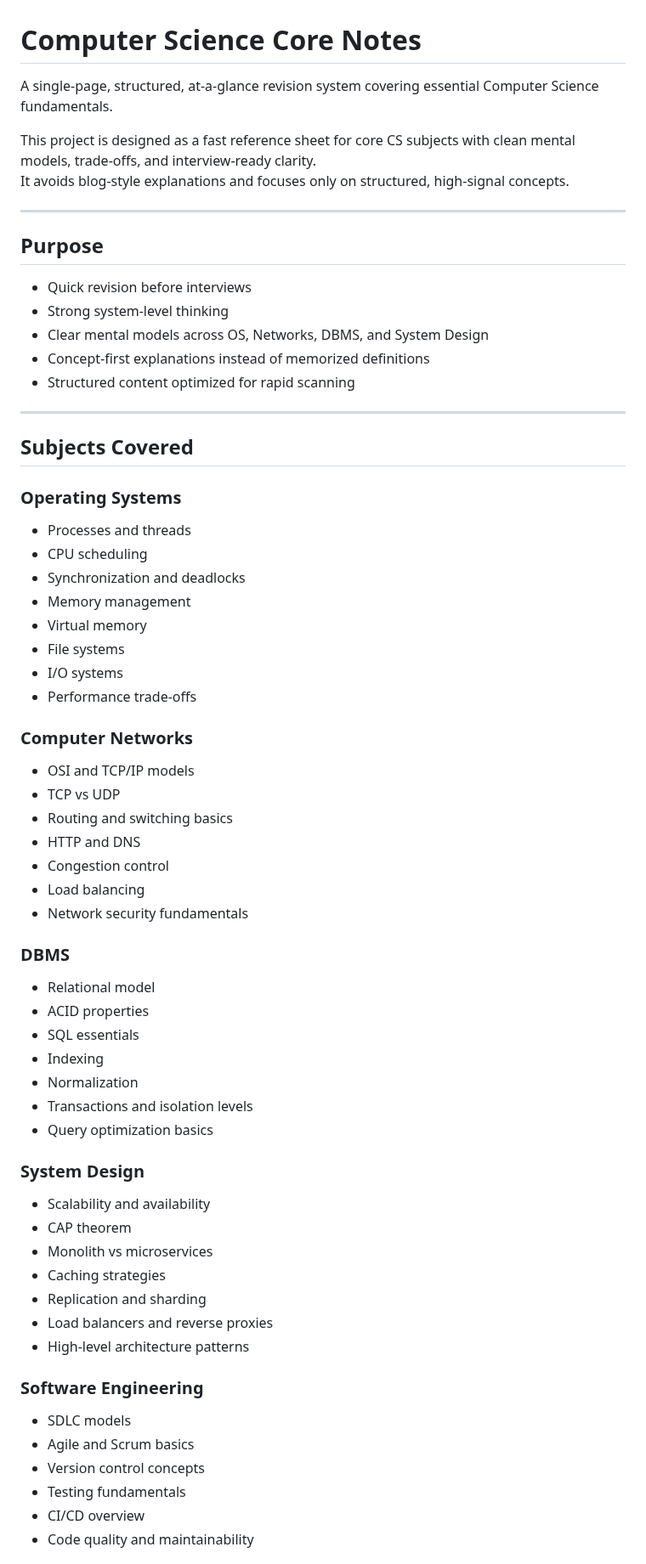
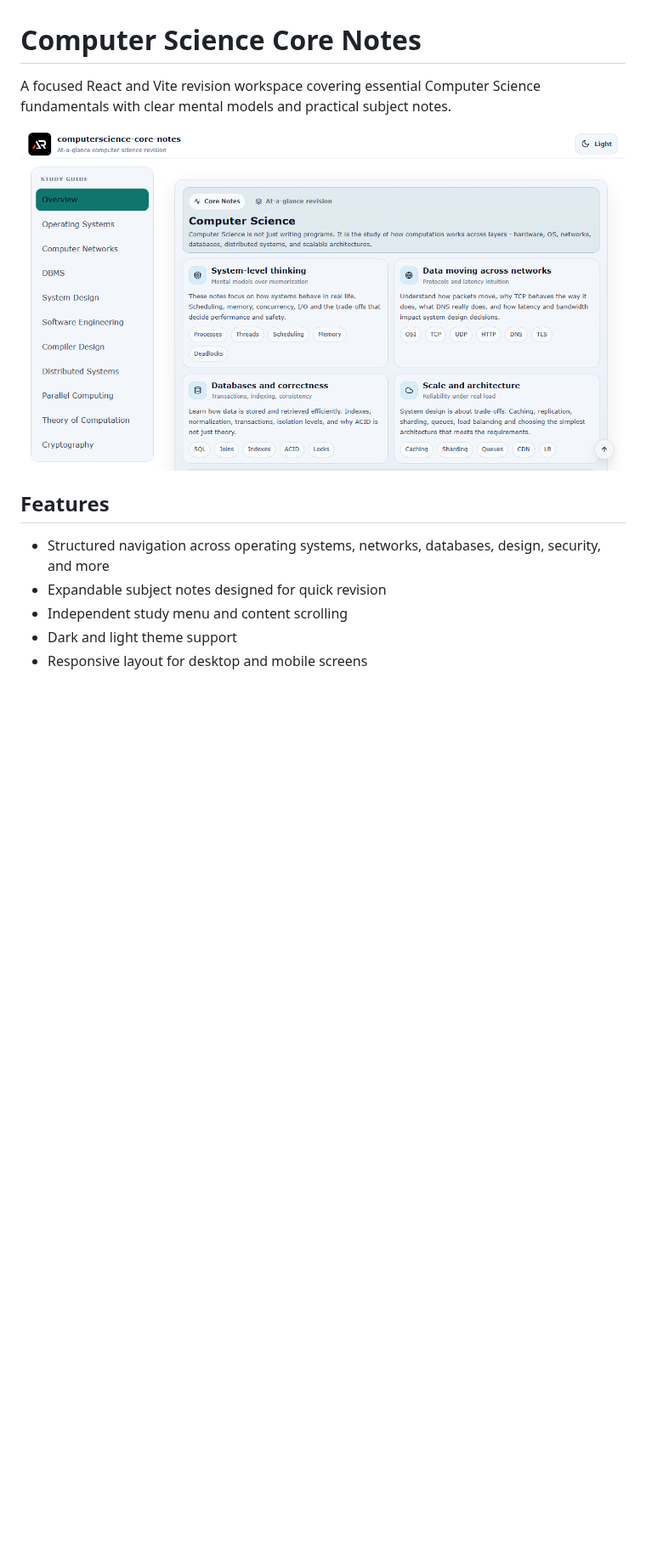
Before and after one commit to a2rp/computerscience-core-notes, a Markdown page: README.md, the part around one of its changes. Shown at 85% size. Rendered like a GitHub page; pictures changed too: screenshot.png (added); blank space fills up the shorter version.

Commit message:
Polish computer science notes workspace

```diff
--- a/README.md
+++ b/README.md
@@ -1,71 +1,14 @@
 # Computer Science Core Notes
 
-A single-page, structured, at-a-glance revision system covering essential Computer Science fundamentals.
+A focused React and Vite revision workspace covering essential Computer Science fundamentals with clear mental models and practical subject notes.
 
-This project is designed as a fast reference sheet for core CS subjects with clean mental models, trade-offs, and interview-ready clarity.
-It avoids blog-style explanations and focuses only on structured, high-signal concepts.
+![Computer Science Core Notes screenshot](screenshot.png)
 
----
+## Features
 
-## Purpose
+- Structured navigation across operating systems, networks, databases, design, security, and more
+- Expandable subject notes designed for quick revision
+- Independent study menu and content scrolling
+- Dark and light theme support
+- Responsive layout for desktop and mobile screens
 
-- Quick revision before interviews
-- Strong system-level thinking
-- Clear mental models across OS, Networks, DBMS, and System Design
-- Concept-first explanations instead of memorized definitions
-- Structured content optimized for rapid scanning
-
----
-
-## Subjects Covered
-
-### Operating Systems
-
-- Processes and threads
-- CPU scheduling
-- Synchronization and deadlocks
-- Memory management
-- Virtual memory
-- File systems
-- I/O systems
-- Performance trade-offs
-
-### Computer Networks
-
-- OSI and TCP/IP models
-- TCP vs UDP
-- Routing and switching basics
-- HTTP and DNS
-- Congestion control
-- Load balancing
-- Network security fundamentals
-
-### DBMS
-
-- Relational model
-- ACID properties
-- SQL essentials
-- Indexing
-- Normalization
-- Transactions and isolation levels
-- Query optimization basics
-
-### System Design
-
-- Scalability and availability
-- CAP theorem
-- Monolith vs microservices
-- Caching strategies
-- Replication and sharding
-- Load balancers and reverse proxies
-- High-level architecture patterns
-
-### Software Engineering
-
-- SDLC models
-- Agile and Scrum basics
-- Version control concepts
-- Testing fundamentals
-- CI/CD overview
-- Code quality and maintainability
-
```
Also changed, not shown: other parts of README.md (+8 -80 lines), 5 other files.
